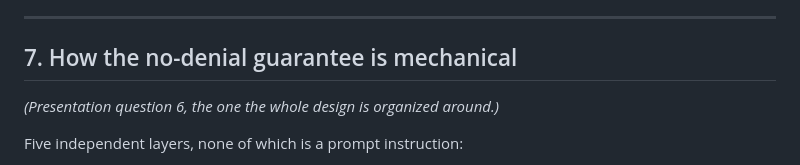
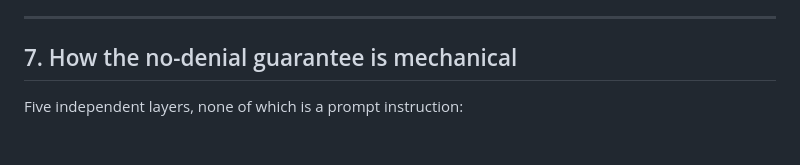
Before and after one commit to hoax12/PA-Case-Study, a Markdown page: docs/DESIGN.md, the part around the change. Rendered like a GitHub page; blank space fills up the shorter version.

Commit message:
Drop the presentation-question annotation from section 7

```diff
--- a/docs/DESIGN.md
+++ b/docs/DESIGN.md
@@ -469,8 +469,6 @@ tunes what the system is allowed to conclude.
 
 ## 7. How the no-denial guarantee is mechanical
 
-*(Presentation question 6, the one the whole design is organized around.)*
-
 Five independent layers, none of which is a prompt instruction:
 
 1. **The type cannot express it.** `Outcome` has two members. There is no denial
```
